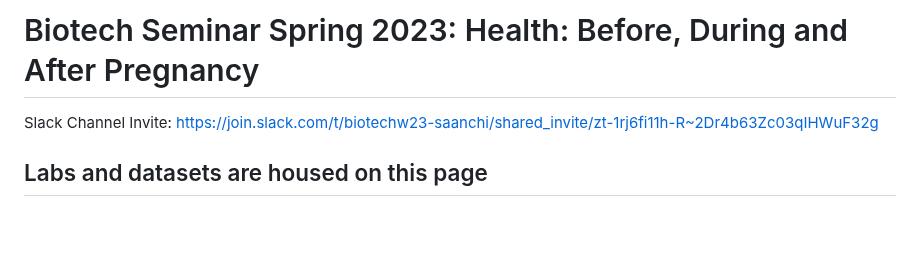
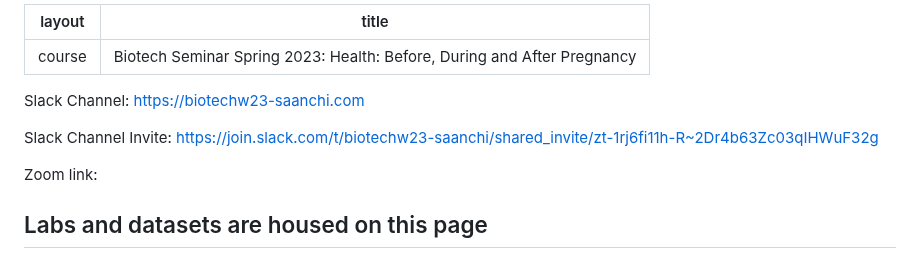
Before and after one commit to sassysaanch/sassysaanch.github.io, a Markdown page: README.md, the part around the change. Drawn GitHub-style; blank space fills up the shorter version.

```diff
--- a/README.md
+++ b/README.md
@@ -1,7 +1,13 @@
-# Biotech Seminar Spring 2023: Health: Before, During and After Pregnancy
+---
+layout: course
+title: Biotech Seminar Spring 2023: Health: Before, During and After Pregnancy
+---
 
-Slack Channel Invite: https://join.slack.com/t/biotechw23-saanchi/shared_invite/zt-1rj6fi11h-R~2Dr4b63Zc03qIHWuF32g
+Slack Channel: <https://biotechw23-saanchi.com>
 
+Slack Channel Invite: <https://join.slack.com/t/biotechw23-saanchi/shared_invite/zt-1rj6fi11h-R~2Dr4b63Zc03qIHWuF32g>
+
+Zoom link:
 
 ## Labs and datasets are housed on this page
 
```
